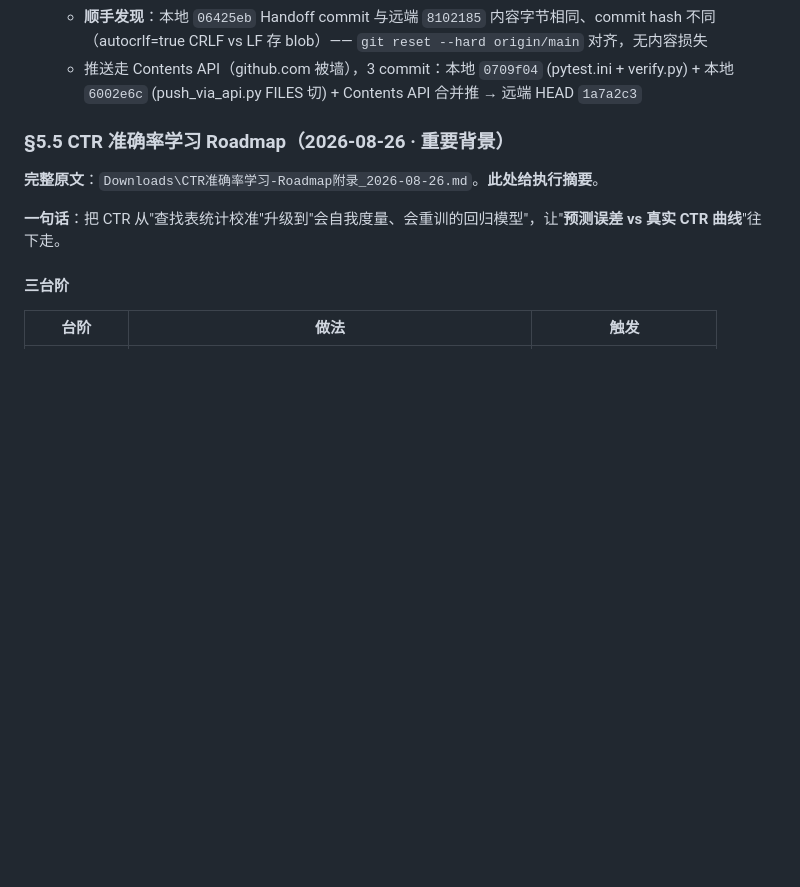
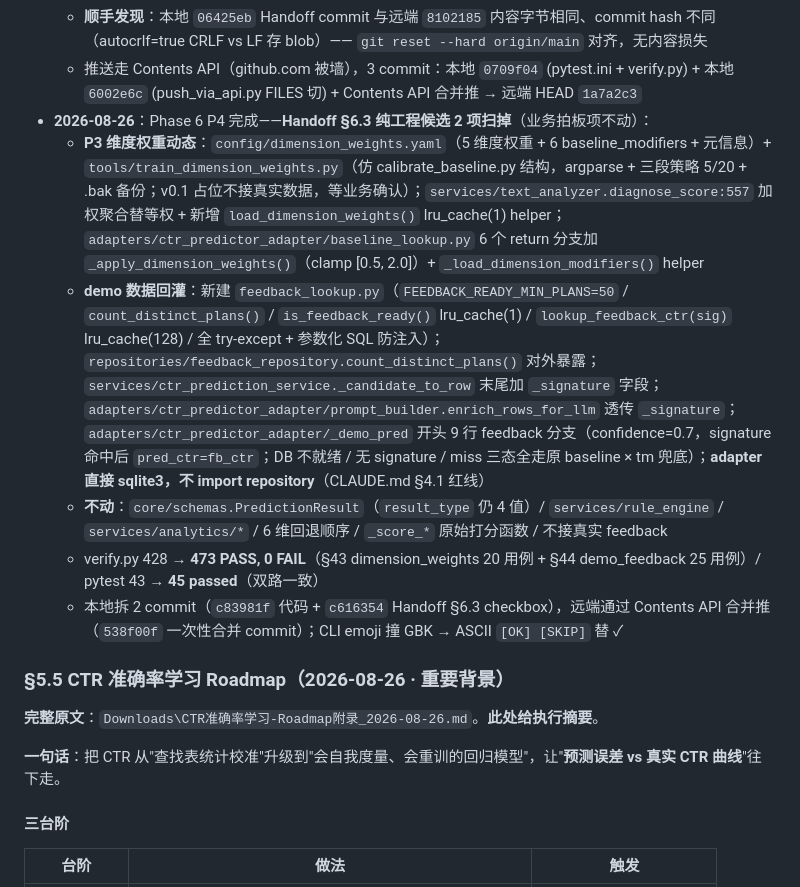
Before and after one commit to ori-yin/mcd-ai-content-platform, a Markdown page: Handoff.md, the part around the change. GitHub-like rendering; blank space fills up the shorter version.

Commit message:
docs(Handoff): §5 追加 Phase 6 P4 条目（P3 + demo 回灌完成）

```diff
--- a/Handoff.md
+++ b/Handoff.md
@@ -106,6 +106,12 @@
   - **双路一致性**：`pytest tests/verify.py` → 43 passed in 6.20s；`python tests/verify.py` → 428 PASS, 0 FAIL（无回归）
   - **顺手发现**：本地 `06425eb` Handoff commit 与远端 `8102185` 内容字节相同、commit hash 不同（autocrlf=true CRLF vs LF 存 blob）—— `git reset --hard origin/main` 对齐，无内容损失
   - 推送走 Contents API（github.com 被墙），3 commit：本地 `0709f04` (pytest.ini + verify.py) + 本地 `6002e6c` (push_via_api.py FILES 切) + Contents API 合并推 → 远端 HEAD `1a7a2c3`
+- **2026-08-26**：Phase 6 P4 完成——**Handoff §6.3 纯工程候选 2 项扫掉**（业务拍板项不动）：
+  - **P3 维度权重动态**：`config/dimension_weights.yaml`（5 维度权重 + 6 baseline_modifiers + 元信息）+ `tools/train_dimension_weights.py`（仿 calibrate_baseline.py 结构，argparse + 三段策略 5/20 + .bak 备份；v0.1 占位不接真实数据，等业务确认）；`services/text_analyzer.diagnose_score:557` 加权聚合替等权 + 新增 `load_dimension_weights()` lru_cache(1) helper；`adapters/ctr_predictor_adapter/baseline_lookup.py` 6 个 return 分支加 `_apply_dimension_weights()`（clamp [0.5, 2.0]）+ `_load_dimension_modifiers()` helper
+  - **demo 数据回灌**：新建 `feedback_lookup.py`（`FEEDBACK_READY_MIN_PLANS=50` / `count_distinct_plans()` / `is_feedback_ready()` lru_cache(1) / `lookup_feedback_ctr(sig)` lru_cache(128) / 全 try-except + 参数化 SQL 防注入）；`repositories/feedback_repository.count_distinct_plans()` 对外暴露；`services/ctr_prediction_service._candidate_to_row` 末尾加 `_signature` 字段；`adapters/ctr_predictor_adapter/prompt_builder.enrich_rows_for_llm` 透传 `_signature`；`adapters/ctr_predictor_adapter/_demo_pred` 开头 9 行 feedback 分支（confidence=0.7，signature 命中后 `pred_ctr=fb_ctr`；DB 不就绪 / 无 signature / miss 三态全走原 baseline × tm 兜底）；**adapter 直接 sqlite3，不 import repository**（CLAUDE.md §4.1 红线）
+  - **不动**：`core/schemas.PredictionResult`（`result_type` 仍 4 值）/ `services/rule_engine` / `services/analytics/*` / 6 维回退顺序 / `_score_*` 原始打分函数 / 不接真实 feedback
+  - verify.py 428 → **473 PASS, 0 FAIL**（§43 dimension_weights 20 用例 + §44 demo_feedback 25 用例）/ pytest 43 → **45 passed**（双路一致）
+  - 本地拆 2 commit（`c83981f` 代码 + `c616354` Handoff §6.3 checkbox），远端通过 Contents API 合并推（`538f00f` 一次性合并 commit）；CLI emoji 撞 GBK → ASCII `[OK] [SKIP]` 替 ✓
 
 ### §5.5 CTR 准确率学习 Roadmap（2026-08-26 · 重要背景）
 
```
